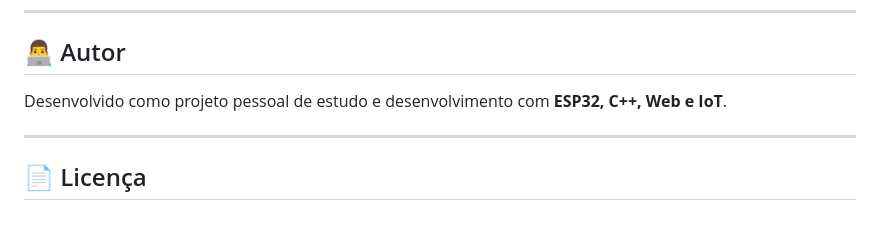
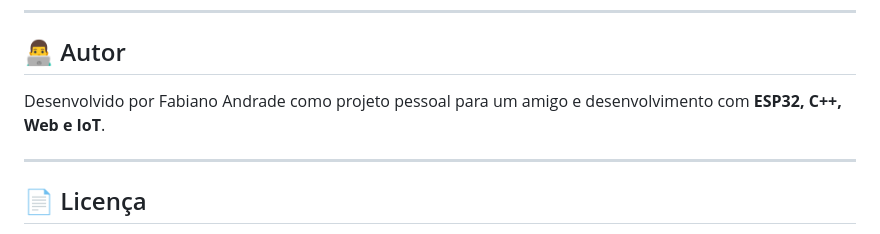
Before and after one commit to fabianoandrad/GerenciadorTempSauna, a Markdown page: README.md, the part around the change. Drawn GitHub-style.

Commit message:
inserido autor

```diff
--- a/README.md
+++ b/README.md
@@ -487,7 +487,7 @@ A interface foi projetada para priorizar:
 
 ## 👨‍💻 Autor
 
-Desenvolvido como projeto pessoal de estudo e desenvolvimento com **ESP32, C++, Web e IoT**.
+Desenvolvido por Fabiano Andrade como projeto pessoal para um amigo e desenvolvimento com **ESP32, C++, Web e IoT**.
 
 ---
 
```
